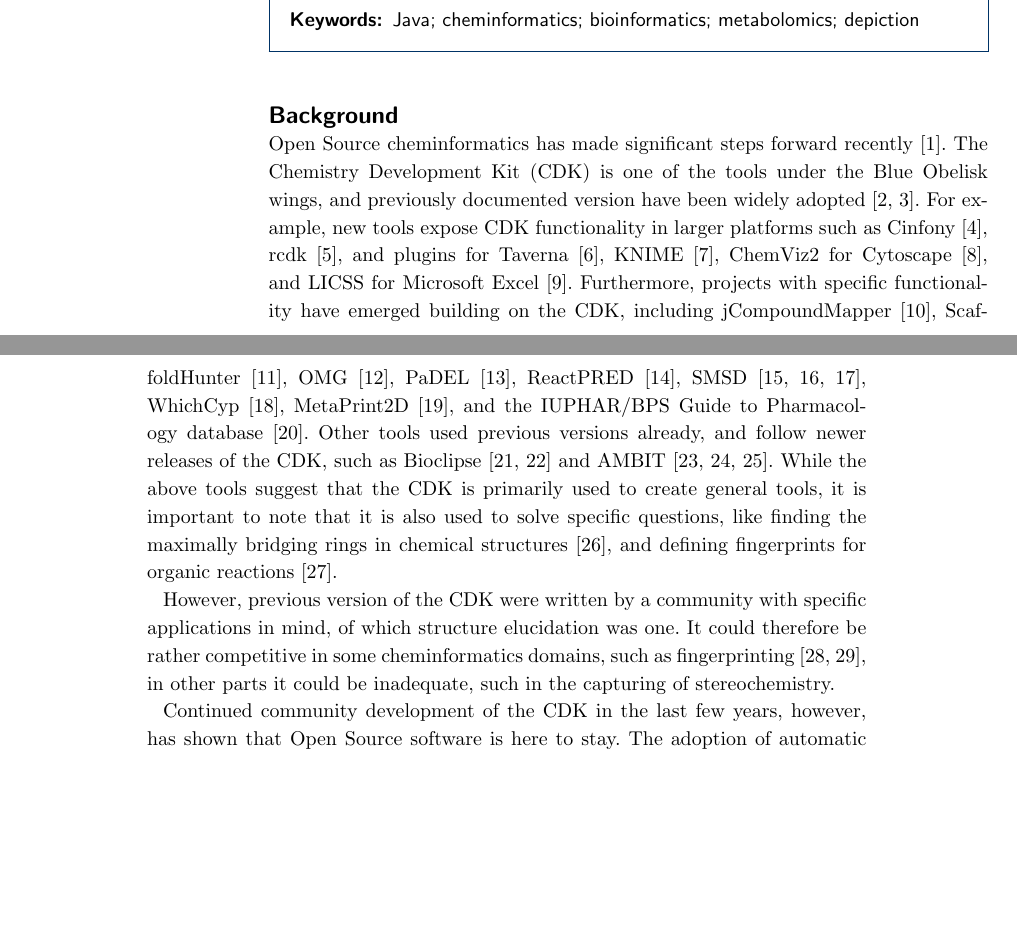
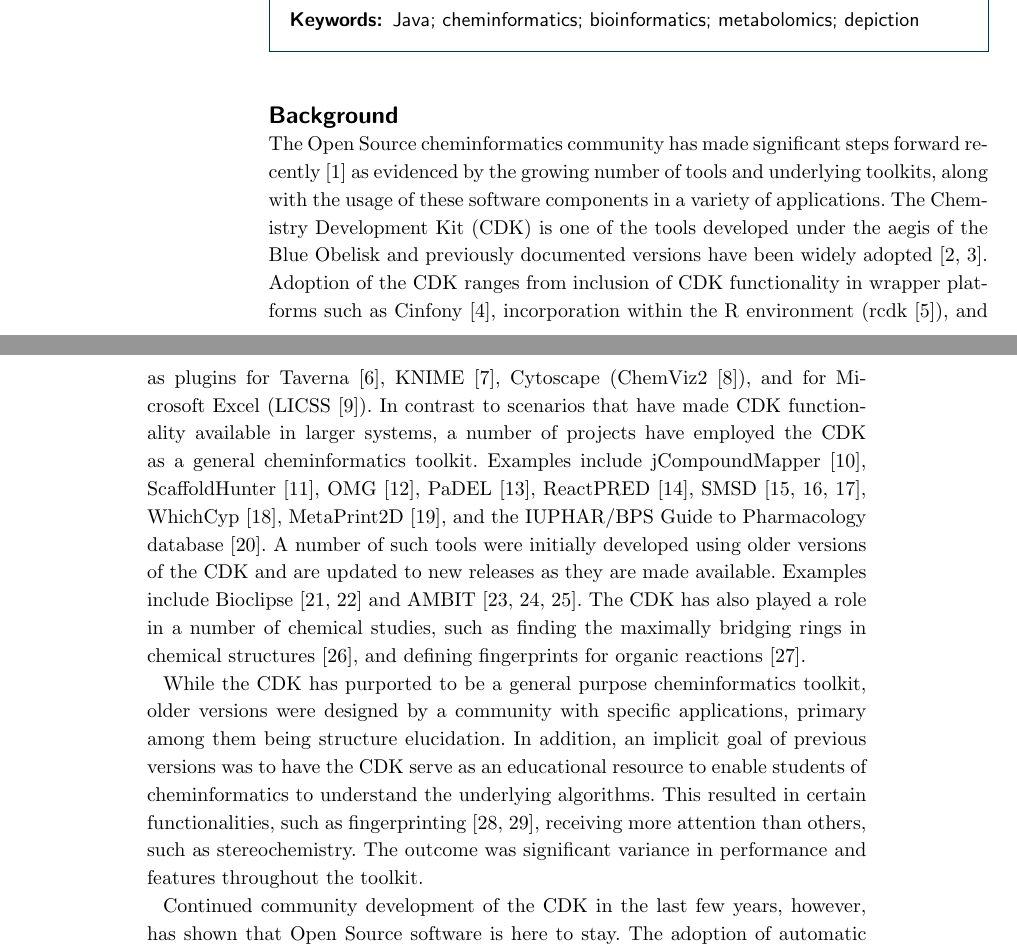
Before and after one commit to cdk/cdk-paper-3, a LaTeX document (article.tex): two parts of pages 1 and 2 of 20, joined at a grey line, cut so that both start at the same text, the shorter picture padded with empty space. Compiled offline with pdfLaTeX.

Commit message:
Modifed some of the intro

```diff
--- a/article.tex
+++ b/article.tex
@@ -280,29 +280,44 @@ publishing platform for scientific computing software.
 %%
 \section*{Background}
 
-Open Source cheminformatics has made significant steps forward recently~\cite{OBoyle2011b}.
-The Chemistry Development Kit (CDK) is one of the tools under the Blue Obelisk wings,
-and previously documented version have been widely adopted~\cite{Steinbeck2003,Steinbeck2006}.
-For example, new tools expose CDK functionality in larger platforms such as Cinfony~\cite{OBoyle2008},
-rcdk~\cite{Guha2007}, and plugins for Taverna~\cite{Truszkowski2011},
-KNIME~\cite{Beisken2013}, ChemViz2 for Cytoscape~\cite{ChemViz2}, and LICSS for
-Microsoft Excel~\cite{Lawson2012}.
-Furthermore, projects with specific functionality have emerged building on the CDK, including
+The Open Source cheminformatics community has made significant steps
+forward recently~\cite{OBoyle2011b} as evidenced by the growing number
+of tools and underlying toolkits, along with the usage of these
+software components in a variety of applications.
+The Chemistry Development Kit (CDK) is one of the tools developed
+under the aegis of the Blue Obelisk
+and previously documented versions have been widely adopted~\cite{Steinbeck2003,Steinbeck2006}.
+Adoption of the CDK ranges from inclusion of CDK functionality in
+wrapper platforms such as Cinfony~\cite{OBoyle2008}, incorporation
+within the R environment (rcdk~\cite{Guha2007}), and as plugins for
+Taverna~\cite{Truszkowski2011},
+KNIME~\cite{Beisken2013}, Cytoscape (ChemViz2~\cite{ChemViz2}), and for
+Microsoft Excel (LICSS~\cite{Lawson2012}).
+In contrast to scenarios that have made CDK functionality available in
+larger systems, a number of projects have employed the CDK as a
+general cheminformatics toolkit. Examples include
 jCompoundMapper~\cite{Hinselmann2011}, ScaffoldHunter~\cite{wetzel2009interactive}, OMG~\cite{Peironcely2012},
 PaDEL~\cite{yap2011padel}, ReactPRED~\cite{ReactPRED}, SMSD~\cite{Rahman2009,Rahman2014,Rahman2016},
 WhichCyp~\cite{Rostkowski2013}, MetaPrint2D~\cite{Carlsson2010}, and the IUPHAR/BPS Guide to Pharmacology database~\cite{Southan2016}.
-Other tools used previous versions already, and follow
-newer releases of the CDK, such as Bioclipse~\cite{spjuth2007bioclipse,
-spjuth2009bioclipse} and AMBIT~\cite{jeliazkova2011ambit,jeliazkova2011ambitsmarts,kochev2013ambit}. While the above
-tools suggest that the CDK is primarily used to create general tools, it is
-important to note that it is also used to solve specific questions, like finding
+A number of such tools were initially developed using older versions
+of the CDK and are updated to new releases as they are made
+available. Examples include Bioclipse~\cite{spjuth2007bioclipse,
+spjuth2009bioclipse} and
+AMBIT~\cite{jeliazkova2011ambit,jeliazkova2011ambitsmarts,kochev2013ambit}. The
+CDK has also played a role in a number of chemical studies, such as finding
 the maximally bridging rings in chemical structures~\cite{Marth2015}, and
 defining fingerprints for organic reactions~\cite{Segler2016}.
 
-However, previous version of the CDK were written by a community with specific applications
-in mind, of which structure elucidation was one. It could therefore be rather competitive
-in some cheminformatics domains, such as fingerprinting~\cite{Clark2014,Cannon2006}, in other parts
-it could be inadequate, such in the capturing of stereochemistry.
+While the CDK has purported to be a general purpose cheminformatics
+toolkit, older versions were designed by a community with specific
+applications, primary among them being structure elucidation. In
+addition, an implicit goal of previous versions was to have the CDK
+serve as an educational resource to enable students of cheminformatics
+to understand the underlying algorithms. This resulted in certain
+functionalities, such as fingerprinting~\cite{Clark2014,Cannon2006},
+receiving more attention than others, such as stereochemistry. The
+outcome was significant variance in performance and features
+throughout the toolkit.
 
 Continued community development of the CDK in the last few years, however, has shown that
 Open Source software is here to stay. The adoption of automatic build systems and
```
